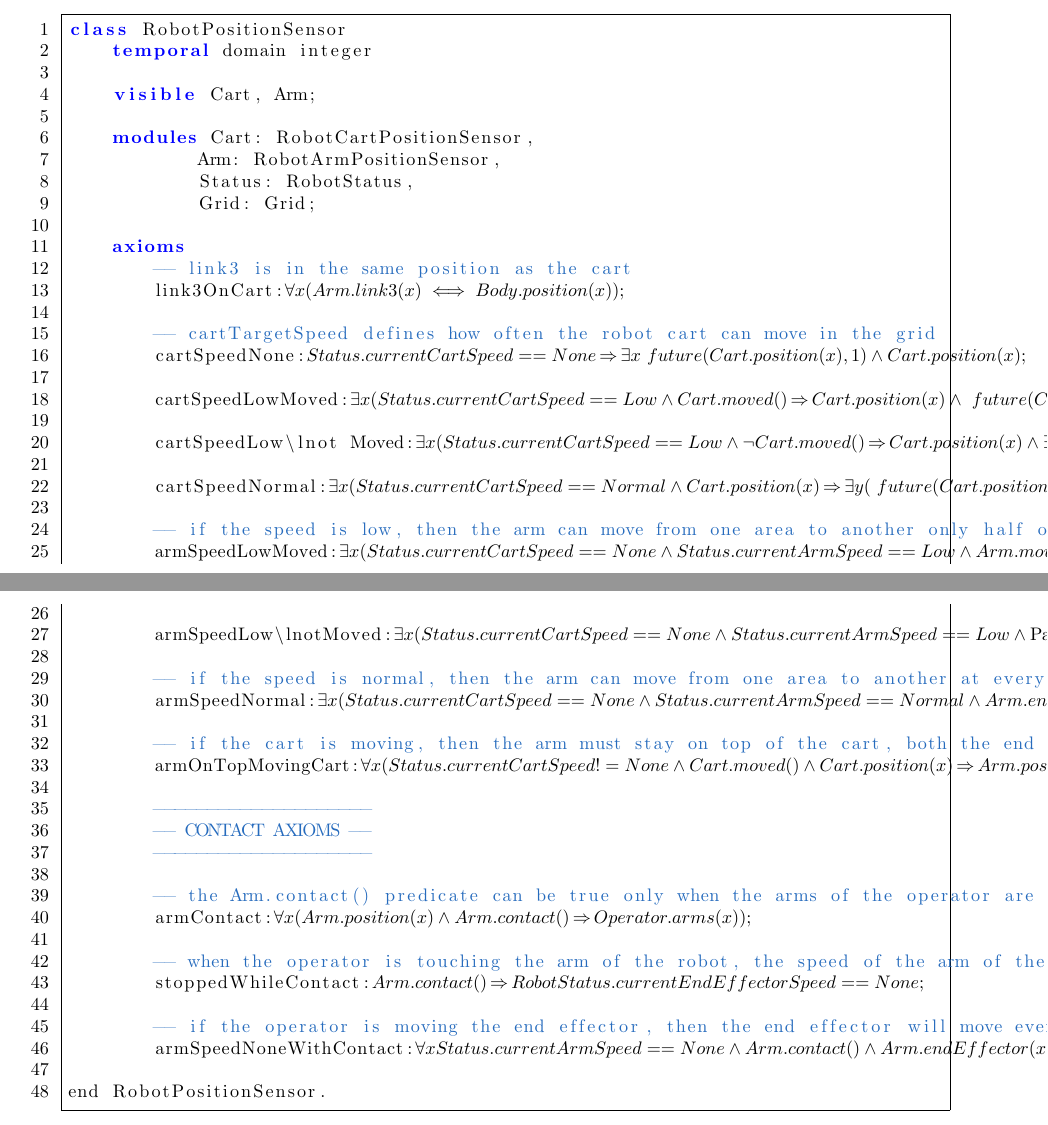
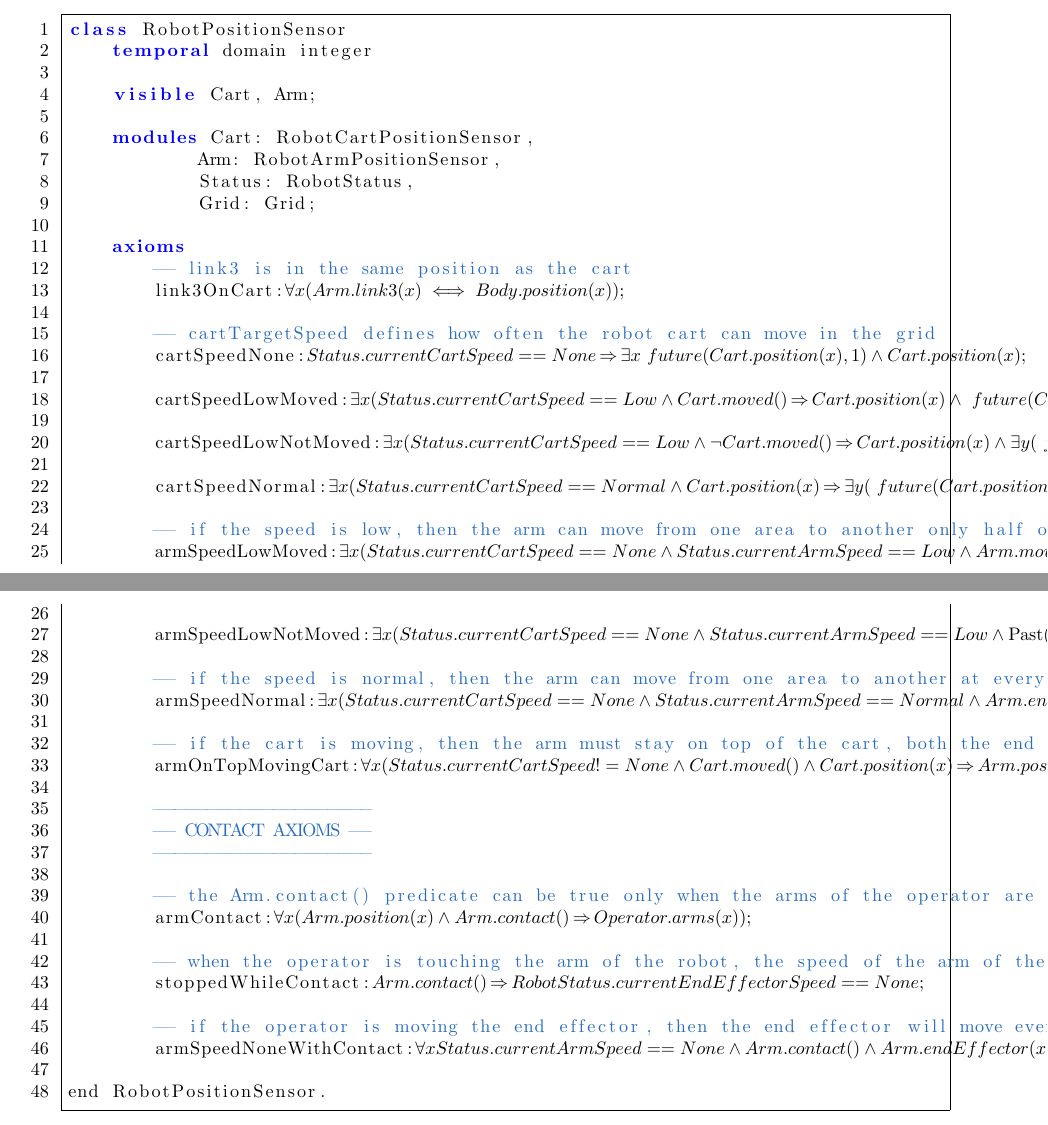
Before and after one commit to mirkomantovani/Formal-Methods-Concurrent-Real-Time, a LaTeX document (document.tex, which reads latexClasses/latexRobotPositionSensor.tex): two parts of pages 11 and 12 of 14, joined at a grey line, cut so that both start at the same text. Compiled offline with pdfLaTeX.

Commit message:
fixes on latexRobotPositionSensor

```diff
--- a/latexClasses/latexRobotPositionSensor.tex
+++ b/latexClasses/latexRobotPositionSensor.tex
@@ -18,14 +18,14 @@ class RobotPositionSensor
 
         cartSpeedLowMoved:$ \exists x (Status.currentCartSpeed == Low \land Cart.moved() \limply Cart.position(x) \land \  future(Cart.position(x), 1));$
 
-        cartSpeedLow\lnot Moved:$ \exists x (Status.currentCartSpeed == Low \land \neg Cart.moved() \limply Cart.position(x) \land \exists y (\  future(Cart.position(y), 1) \land x != y \land Grid.adjacent(x, y)));$
+        cartSpeedLowNotMoved:$ \exists x (Status.currentCartSpeed == Low \land \neg Cart.moved() \limply Cart.position(x) \land \exists y (\  future(Cart.position(y), 1) \land x != y \land Grid.adjacent(x, y)));$
 
         cartSpeedNormal:$ \exists x (Status.currentCartSpeed == Normal \land Cart.position(x) \limply \exists y (\  future(Cart.position(y), 1) \land x != y \land Grid.adjacent(x, y)));$
 
         -- if the speed is low, then the arm can move from one area to another only half of the time
         armSpeedLowMoved:$ \exists x (Status.currentCartSpeed == None \land Status.currentArmSpeed == Low \land Arm.moved() \limply Arm.endEffector(x) \land \  future(Arm.endEffector(x), 1));$
 
-        armSpeedLow\lnotMoved:$ \exists x (Status.currentCartSpeed == None \land Status.currentArmSpeed == Low \land \past(\neg Arm.moved() \land Arm.endEffector(x), 1) \limply Arm.endEffector(y) \land x != y \land Grid.adjacent(x, y)));$
+        armSpeedLowNotMoved:$ \exists x (Status.currentCartSpeed == None \land Status.currentArmSpeed == Low \land \past(\neg Arm.moved() \land Arm.endEffector(x), 1) \limply Arm.endEffector(y) \land x != y \land Grid.adjacent(x, y)));$
 
         -- if the speed is normal, then the arm can move from one area to another at every time instant
         armSpeedNormal:$ \exists x (Status.currentCartSpeed == None \land Status.currentArmSpeed == Normal \land Arm.endEffector(x) \limply \exists y (\  future(Arm.endEffector(y), 1) \land x != y \land Grid.adjacent(x, y)));$
```
